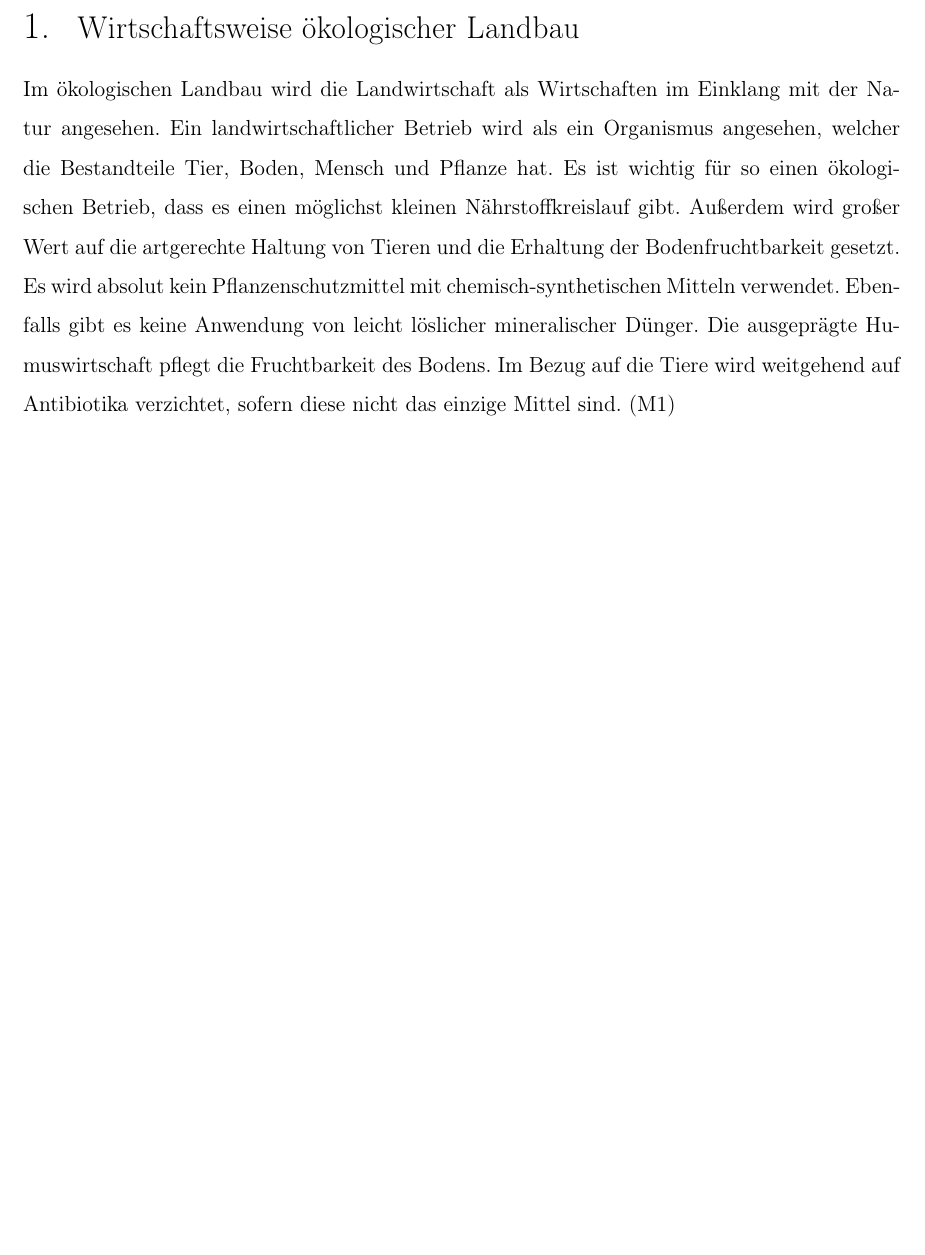
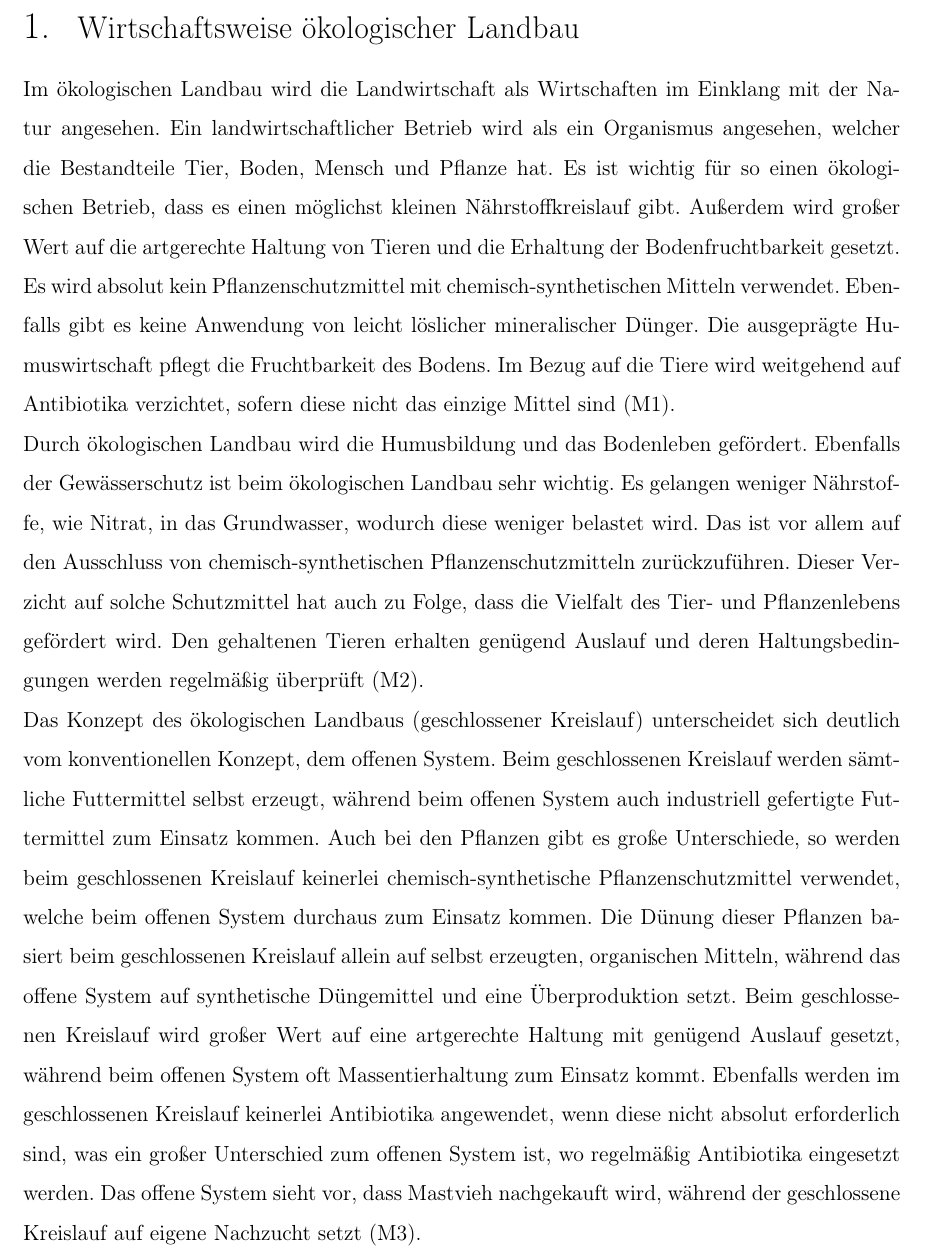
Before and after one commit to MCTzOCK/essays, a LaTeX document (2023_2024-Q1/Erdkunde/landwirtschaft/08.01.24_Wirtschaftsweise-ökologischer-landbau/08.01.24_Wirtschaftsweise-ökologischer-landbau.tex): part of the page, cut so that both start at the same text, the shorter picture padded with empty space. Compiled offline with pdfLaTeX.

Commit message:
updated essay

```diff
--- a/2023_2024-Q1/Erdkunde/landwirtschaft/08.01.24_Wirtschaftsweise-ökologischer-landbau/08.01.24_Wirtschaftsweise-ökologischer-landbau.tex
+++ b/2023_2024-Q1/Erdkunde/landwirtschaft/08.01.24_Wirtschaftsweise-ökologischer-landbau/08.01.24_Wirtschaftsweise-ökologischer-landbau.tex
@@ -17,6 +17,20 @@
 	Es wird absolut kein Pflanzenschutzmittel mit chemisch-synthetischen Mitteln verwendet.
 	Ebenfalls gibt es keine Anwendung von leicht löslicher mineralischer Dünger.
 	Die ausgeprägte Humuswirtschaft pflegt die Fruchtbarkeit des Bodens.
-	Im Bezug auf die Tiere wird weitgehend auf Antibiotika verzichtet, sofern diese nicht das einzige Mittel sind.
-	(M1) \\
+	Im Bezug auf die Tiere wird weitgehend auf Antibiotika verzichtet, sofern diese nicht das einzige Mittel sind (M1).
+	\\
+	Durch ökologischen Landbau wird die Humusbildung und das Bodenleben gefördert.
+	Ebenfalls der Gewässerschutz ist beim ökologischen Landbau sehr wichtig.
+	Es gelangen weniger Nährstoffe, wie Nitrat, in das Grundwasser, wodurch diese weniger belastet wird.
+	Das ist vor allem auf den Ausschluss von chemisch-synthetischen Pflanzenschutzmitteln zurückzuführen.
+	Dieser Verzicht auf solche Schutzmittel hat auch zu Folge, dass die Vielfalt des Tier- und Pflanzenlebens gefördert wird.
+	Den gehaltenen Tieren erhalten genügend Auslauf und deren Haltungsbedingungen werden regelmäßig überprüft (M2).
+	\\
+	Das Konzept des ökologischen Landbaus (geschlossener Kreislauf) unterscheidet sich deutlich vom konventionellen Konzept, dem offenen System.
+	Beim geschlossenen Kreislauf werden sämtliche Futtermittel selbst erzeugt, während beim offenen System auch industriell gefertigte Futtermittel zum Einsatz kommen.
+	Auch bei den Pflanzen gibt es große Unterschiede, so werden beim geschlossenen Kreislauf keinerlei chemisch-synthetische Pflanzenschutzmittel verwendet, welche beim offenen System durchaus zum Einsatz kommen.
+	Die Dünung dieser Pflanzen basiert beim geschlossenen Kreislauf allein auf selbst erzeugten, organischen Mitteln, während das offene System auf synthetische Düngemittel und eine Überproduktion setzt.
+	Beim geschlossenen Kreislauf wird großer Wert auf eine artgerechte Haltung mit genügend Auslauf gesetzt, während beim offenen System oft Massentierhaltung zum Einsatz kommt.
+	Ebenfalls werden im geschlossenen Kreislauf keinerlei Antibiotika angewendet, wenn diese nicht absolut erforderlich sind, was ein großer Unterschied zum offenen System ist, wo regelmäßig Antibiotika eingesetzt werden.
+	Das offene System sieht vor, dass Mastvieh nachgekauft wird, während der geschlossene Kreislauf auf eigene Nachzucht setzt (M3).
 \end{document}
```
Also changed, not shown: 2023_2024-Q1/Erdkunde/landwirtschaft/08.01.24_Wirtschaftsweise-ökologischer-landbau/08.01.24_Wirtschaftsweise-ökologischer-landbau.pdf.
